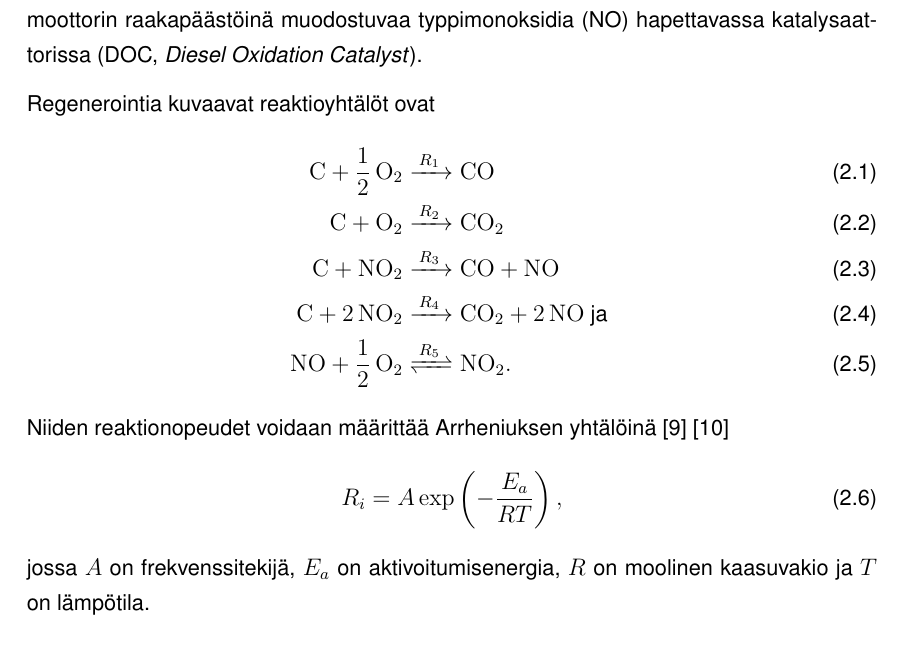
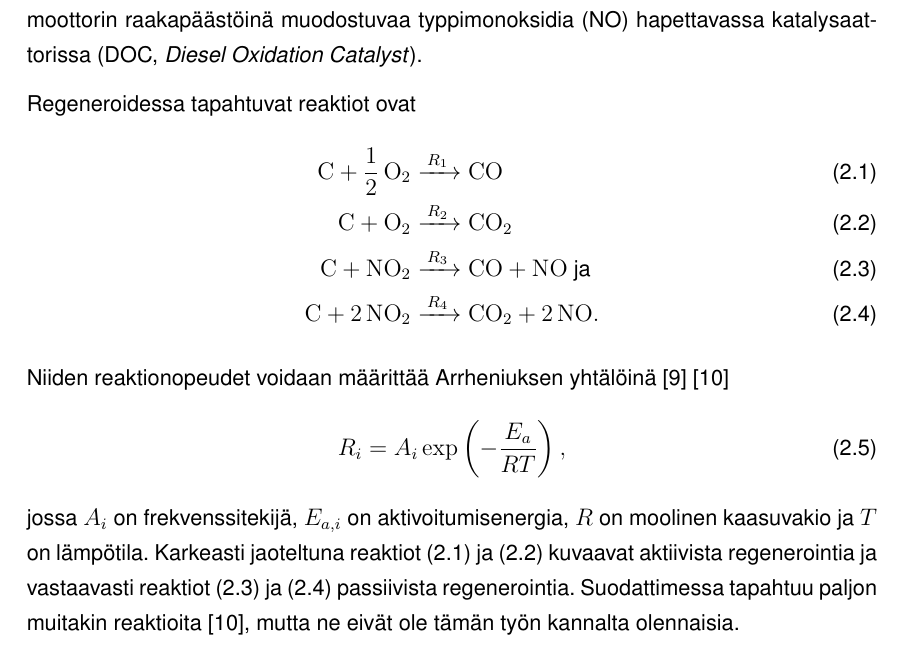
Before and after one commit to sheriffraato/diplomityo, a LaTeX thesis (masters-thesis-main/main.tex, which reads masters-thesis-main/tex/dpf.tex): part of page 11 of 23, cut so that both start at the same text. Compiled offline with pdfLaTeX; a LaTeX package or settings file that is missing is left out.

Commit message:
small changes to arrhenius

```diff
--- a/masters-thesis-main/tex/dpf.tex
+++ b/masters-thesis-main/tex/dpf.tex
@@ -39,20 +39,20 @@ Noen poistoa suodattimesta hapettamalla kutsutaan regeneroinniksi. Regenerointi
 Aktiivinen regenerointi tarkoittaa käytännössä noen polttamista ja se
 vaatii korkean, yli 600:n \degree C lämpötilan. Tarvittava energia saadaan ajoneuvon polttoainetta käyttämällä \cite{dieselnet_dpf}. Passiiviseen regenerointiin riittää huomattavasti matalammat lämpötilat ja se perustuu noen hapetusreaktioihin typpidioksidin (NO\(_2\)) kanssa. Tarvittava typpidioksidi saadaan hapettamalla moottorin raakapäästöinä muodostuvaa typpimonoksidia (NO) hapettavassa katalysaattorissa (DOC, \emph{Diesel Oxidation Catalyst}).
 
-
-Regenerointia kuvaavat reaktioyhtälöt ovat
+Regeneroidessa tapahtuvat reaktiot ovat
 \begin{align}
-    \ce{C + 1/2 O2 &->[$R_1$] CO }\label{req:regen_c2co}\\
-    \ce{C + O2 &->[$R_2$] CO2}\label{req:regen_c2co2}\\
-    \ce{C + NO2 &->[$R_3$] CO +  NO}  \\
-    \ce{C + 2 NO2 &->[$R_4$] CO2 + 2 NO} \text{ ja }\\
-    \ce{NO + 1/2 O2 &<=>[$R_5$] NO2}.
+    \ce{C + 1/2 O2 &->[$R_1$] CO }\label{req:active1}\\
+    \ce{C + O2 &->[$R_2$] CO2}\label{req:active2}\\
+    \ce{C + NO2 &->[$R_3$] CO +  NO} \text{ ja }  \label{req:passive1} \\
+    \ce{C + 2 NO2 &->[$R_4$] CO2 + 2 NO}. \label{req:passive2}
+    % \\\ce{NO + 1/2 O2 &<=>[$R_5$] NO2}.
 \end{align}
 Niiden reaktionopeudet voidaan määrittää Arrheniuksen yhtälöinä \cite{LiuGuanlin2021Roio} \cite{Penghao_regen}
 \begin{align}
-    R_i =  A\exp\left({-\frac{E_a}{RT}}\right),
+    R_i =  A_i \exp\left({-\frac{E_a}{RT}}\right),
 \end{align}
-jossa \(A\) on frekvenssitekijä, \(E_a\) on aktivoitumisenergia, \(R\) on moolinen kaasuvakio ja \(T\) on lämpötila.
+jossa \(A_i\) on frekvenssitekijä, \(E_{a, i}\) on aktivoitumisenergia, \(R\) on moolinen kaasuvakio ja \(T\) on lämpötila. Karkeasti jaoteltuna reaktiot \eqref{req:active1} ja \eqref{req:active2} kuvaavat aktiivista regenerointia ja vastaavasti reaktiot \eqref{req:passive1} ja \eqref{req:passive2} passiivista regenerointia.
+Suodattimessa tapahtuu paljon muitakin reaktioita \cite{Penghao_regen}, mutta ne eivät ole tämän työn kannalta olennaisia.
 
 
 \section{Painehäviö ja sen mallintaminen}
```
Also changed, not shown: masters-thesis-main/tex/dpf.tex (2 more changed lines).
